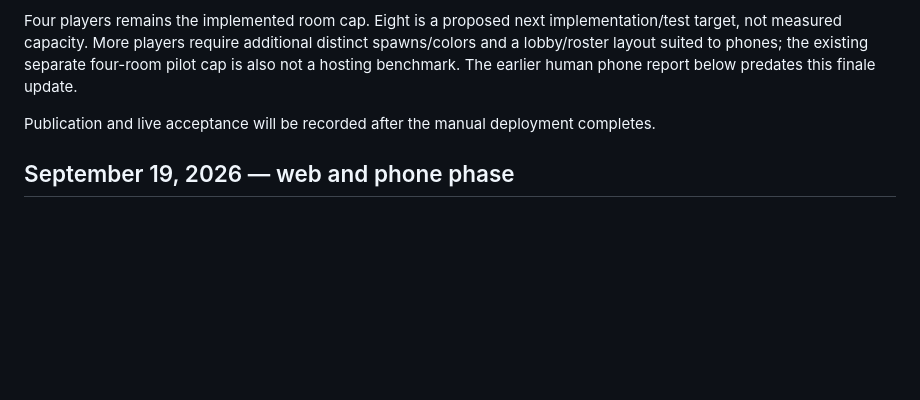
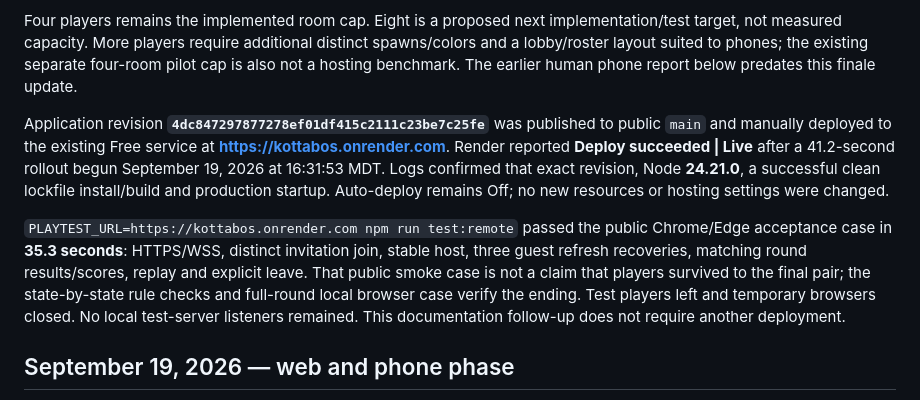
Before and after one commit to JacobHawkins/kottabos, a Markdown page: docs/verification.md, the part around the change. GitHub-like rendering; blank space fills up the shorter version.

Commit message:
Record live two-square finale deployment and acceptance

```diff
--- a/docs/verification.md
+++ b/docs/verification.md
@@ -13,7 +13,9 @@ Local checks on Node **24.21.0** passed:
 
 Four players remains the implemented room cap. Eight is a proposed next implementation/test target, not measured capacity. More players require additional distinct spawns/colors and a lobby/roster layout suited to phones; the existing separate four-room pilot cap is also not a hosting benchmark. The earlier human phone report below predates this finale update.
 
-Publication and live acceptance will be recorded after the manual deployment completes.
+Application revision **`4dc847297877278ef01df415c2111c23be7c25fe`** was published to public `main` and manually deployed to the existing Free service at **https://kottabos.onrender.com**. Render reported **Deploy succeeded | Live** after a 41.2-second rollout begun September 19, 2026 at 16:31:53 MDT. Logs confirmed that exact revision, Node **24.21.0**, a successful clean lockfile install/build and production startup. Auto-deploy remains Off; no new resources or hosting settings were changed.
+
+`PLAYTEST_URL=https://kottabos.onrender.com npm run test:remote` passed the public Chrome/Edge acceptance case in **35.3 seconds**: HTTPS/WSS, distinct invitation join, stable host, three guest refresh recoveries, matching round results/scores, replay and explicit leave. That public smoke case is not a claim that players survived to the final pair; the state-by-state rule checks and full-round local browser case verify the ending. Test players left and temporary browsers closed. No local test-server listeners remained. This documentation follow-up does not require another deployment.
 
 ## September 19, 2026 — web and phone phase
 
```
